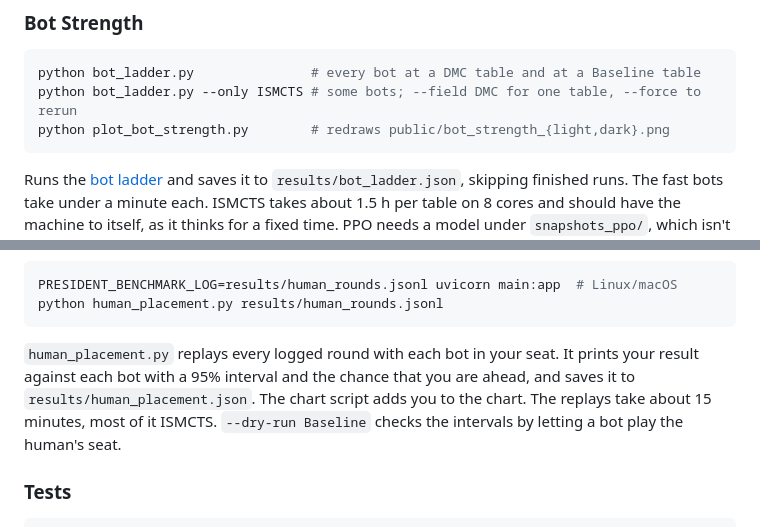
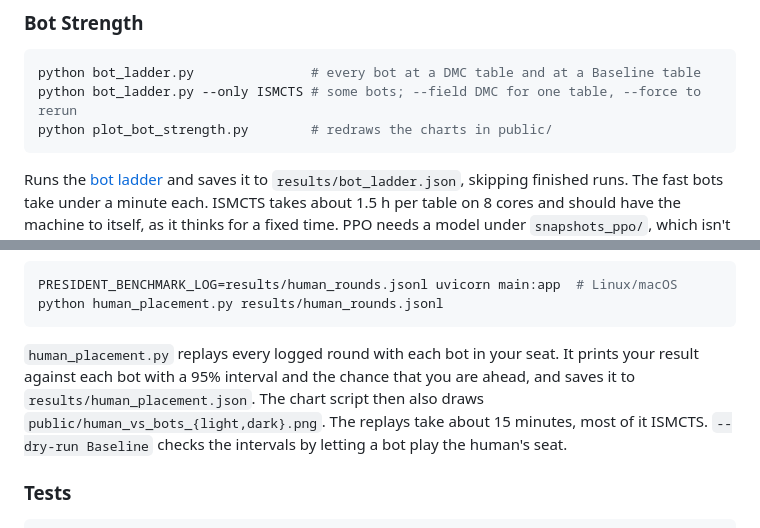
Before and after one commit to yeetinator/Presidenten, a Markdown page: README.md, 2 parts joined by grey strips. Rendered like a GitHub page.

````diff
--- a/README.md
+++ b/README.md
@@ -214,7 +239,7 @@ Plays two checkpoints (`MASTER_PATH` vs `OLD_PATH`) against each other in paired
 ```Bash
 python bot_ladder.py               # every bot at a DMC table and at a Baseline table
 python bot_ladder.py --only ISMCTS # some bots; --field DMC for one table, --force to rerun
-python plot_bot_strength.py        # redraws public/bot_strength_{light,dark}.png
+python plot_bot_strength.py        # redraws the charts in public/
 ```
 
 Runs the [bot ladder](#how-strong-are-the-bots) and saves it to `results/bot_ladder.json`, skipping finished runs. The fast bots take under a minute each. ISMCTS takes about 1.5 h per table on 8 cores and should have the machine to itself, as it thinks for a fixed time. PPO needs a model under `snapshots_ppo/`, which isn't in the repo.
@@ -230,7 +255,7 @@ PRESIDENT_BENCHMARK_LOG=results/human_rounds.jsonl uvicorn main:app  # Linux/mac
 python human_placement.py results/human_rounds.jsonl
 ```
 
-`human_placement.py` replays every logged round with each bot in your seat. It prints your result against each bot with a 95% interval and the chance that you are ahead, and saves it to `results/human_placement.json`. The chart script adds you to the chart. The replays take about 15 minutes, most of it ISMCTS. `--dry-run Baseline` checks the intervals by letting a bot play the human's seat.
+`human_placement.py` replays every logged round with each bot in your seat. It prints your result against each bot with a 95% interval and the chance that you are ahead, and saves it to `results/human_placement.json`. The chart script then also draws `public/human_vs_bots_{light,dark}.png`. The replays take about 15 minutes, most of it ISMCTS. `--dry-run Baseline` checks the intervals by letting a bot play the human's seat.
 
 ### Tests
 
````
Also changed, not shown: other parts of README.md (+27 -2 lines).
